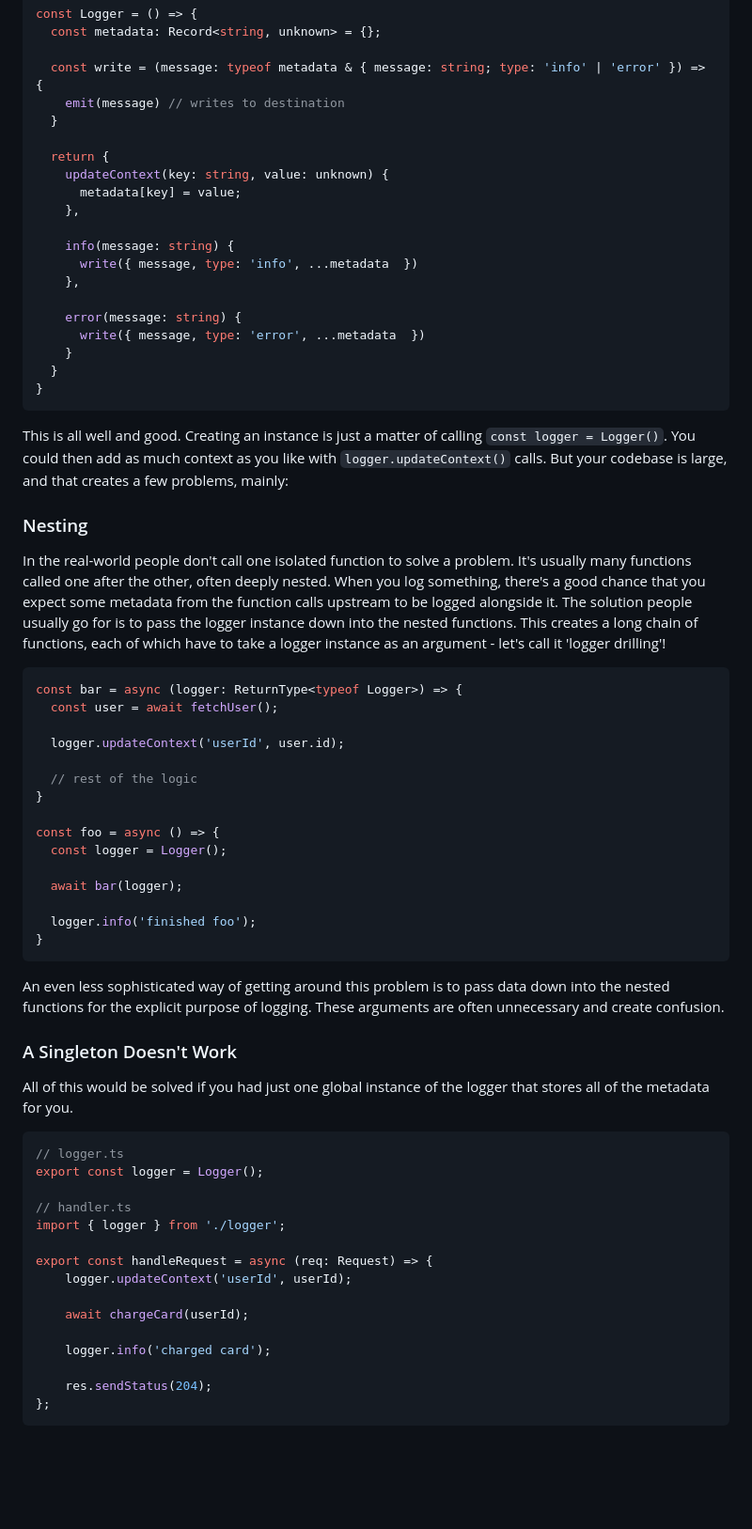
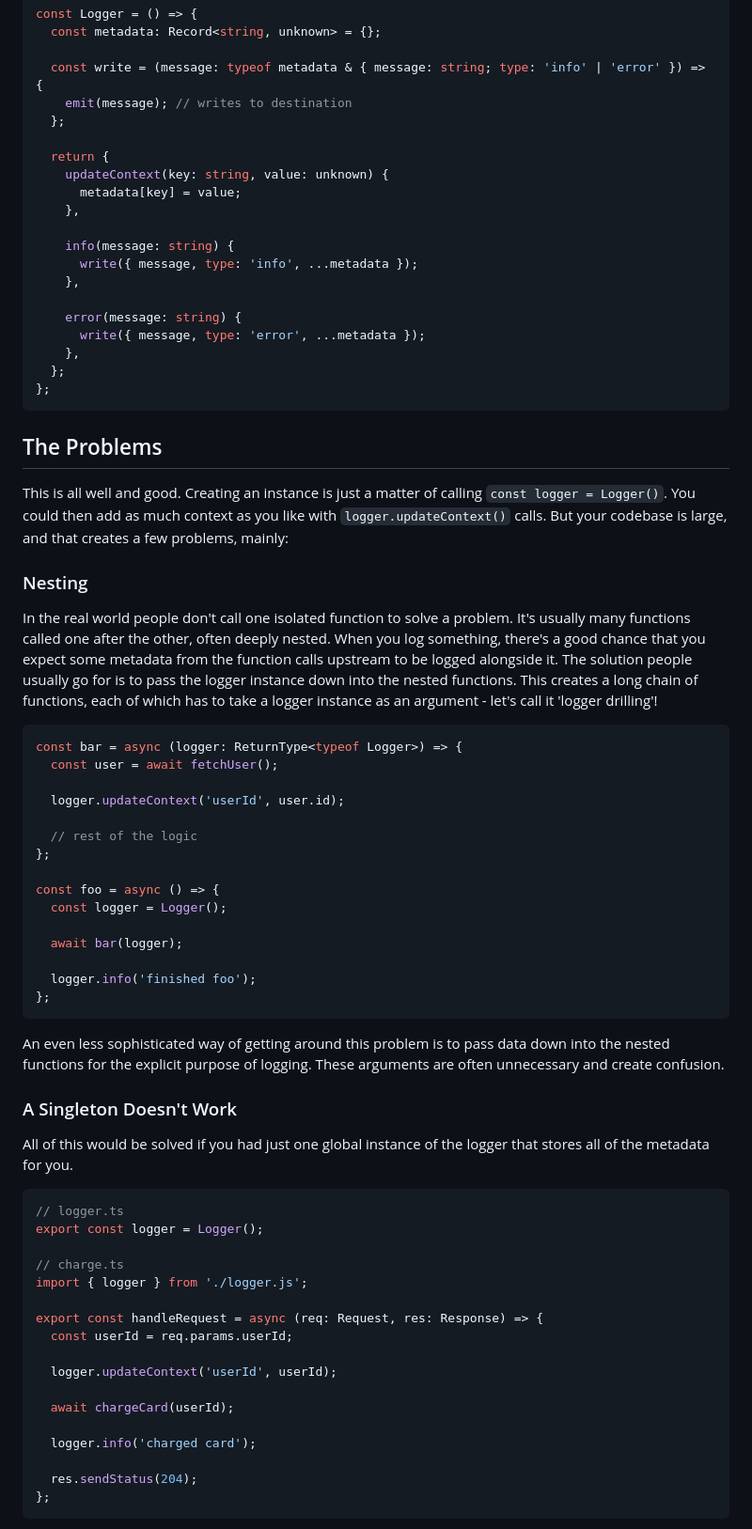
Before and after one commit to uint4096/personal-website, a Markdown page: src/blog/logger.md, the part around one of its changes. Shown at 94% size. Drawn GitHub-style; blank space fills up the shorter version.

````diff
--- a/src/blog/logger.md
+++ b/src/blog/logger.md
@@ -9,8 +9,8 @@ const Logger = () => {
   const metadata: Record<string, unknown> = {};
 
   const write = (message: typeof metadata & { message: string; type: 'info' | 'error' }) => {
-	emit(message) // writes to destination
-  }
+    emit(message); // writes to destination
+  };
 
   return {
     updateContext(key: string, value: unknown) {
@@ -18,21 +18,23 @@ const Logger = () => {
     },
 
     info(message: string) {
-      write({ message, type: 'info', ...metadata  })
+      write({ message, type: 'info', ...metadata });
     },
 
     error(message: string) {
-      write({ message, type: 'error', ...metadata  })
-    }
-  }
-}
+      write({ message, type: 'error', ...metadata });
+    },
+  };
+};
 ```
+
+## The Problems
 
 This is all well and good. Creating an instance is just a matter of calling `const logger = Logger()`. You could then add as much context as you like with `logger.updateContext()` calls. But your codebase is large, and that creates a few problems, mainly:
 
 ### Nesting
 
-In the real-world people don't call one isolated function to solve a problem. It's usually many functions called one after the other, often deeply nested. When you log something, there's a good chance that you expect some metadata from the function calls upstream to be logged alongside it.  The solution people usually go for is to pass the logger instance down into the nested functions. This creates a long chain of functions, each of which have to take a logger instance as an argument - let's call it 'logger drilling'!
+In the real world people don't call one isolated function to solve a problem. It's usually many functions called one after the other, often deeply nested. When you log something, there's a good chance that you expect some metadata from the function calls upstream to be logged alongside it. The solution people usually go for is to pass the logger instance down into the nested functions. This creates a long chain of functions, each of which has to take a logger instance as an argument - let's call it 'logger drilling'!
 
 ```typescript
 const bar = async (logger: ReturnType<typeof Logger>) => {
@@ -41,7 +43,7 @@ const bar = async (logger: ReturnType<typeof Logger>) => {
   logger.updateContext('userId', user.id);
 
   // rest of the logic
-}
+};
 
 const foo = async () => {
   const logger = Logger();
@@ -49,7 +51,7 @@ const foo = async () => {
   await bar(logger);
 
   logger.info('finished foo');
-}
+};
 ```
 
 An even less sophisticated way of getting around this problem is to pass data down into the nested functions for the explicit purpose of logging. These arguments are often unnecessary and create confusion.
@@ -62,17 +64,19 @@ All of this would be solved if you had just one global instance of the logger th
 // logger.ts
 export const logger = Logger();
 
-// handler.ts
-import { logger } from './logger';
+// charge.ts
+import { logger } from './logger.js';
 
-export const handleRequest = async (req: Request) => {
-	logger.updateContext('userId', userId);
+export const handleRequest = async (req: Request, res: Response) => {
+  const userId = req.params.userId;
 
-	await chargeCard(userId);
+  logger.updateContext('userId', userId);
 
-	logger.info('charged card');
+  await chargeCard(userId);
 
-	res.sendStatus(204);
+  logger.info('charged card');
+
+  res.sendStatus(204);
 };
 ```
 
````
Also changed, not shown: other parts of src/blog/logger.md (+45 -46 lines).
